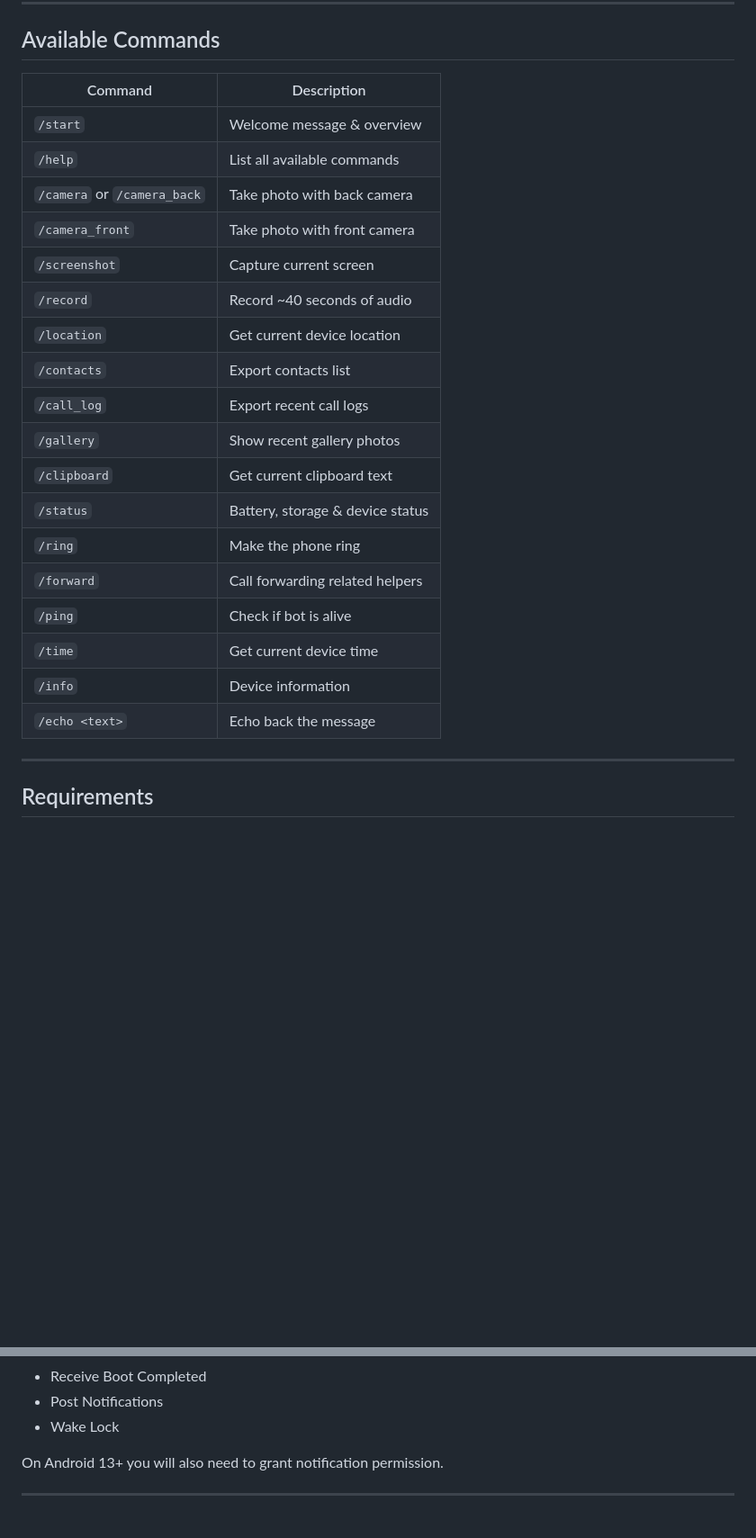
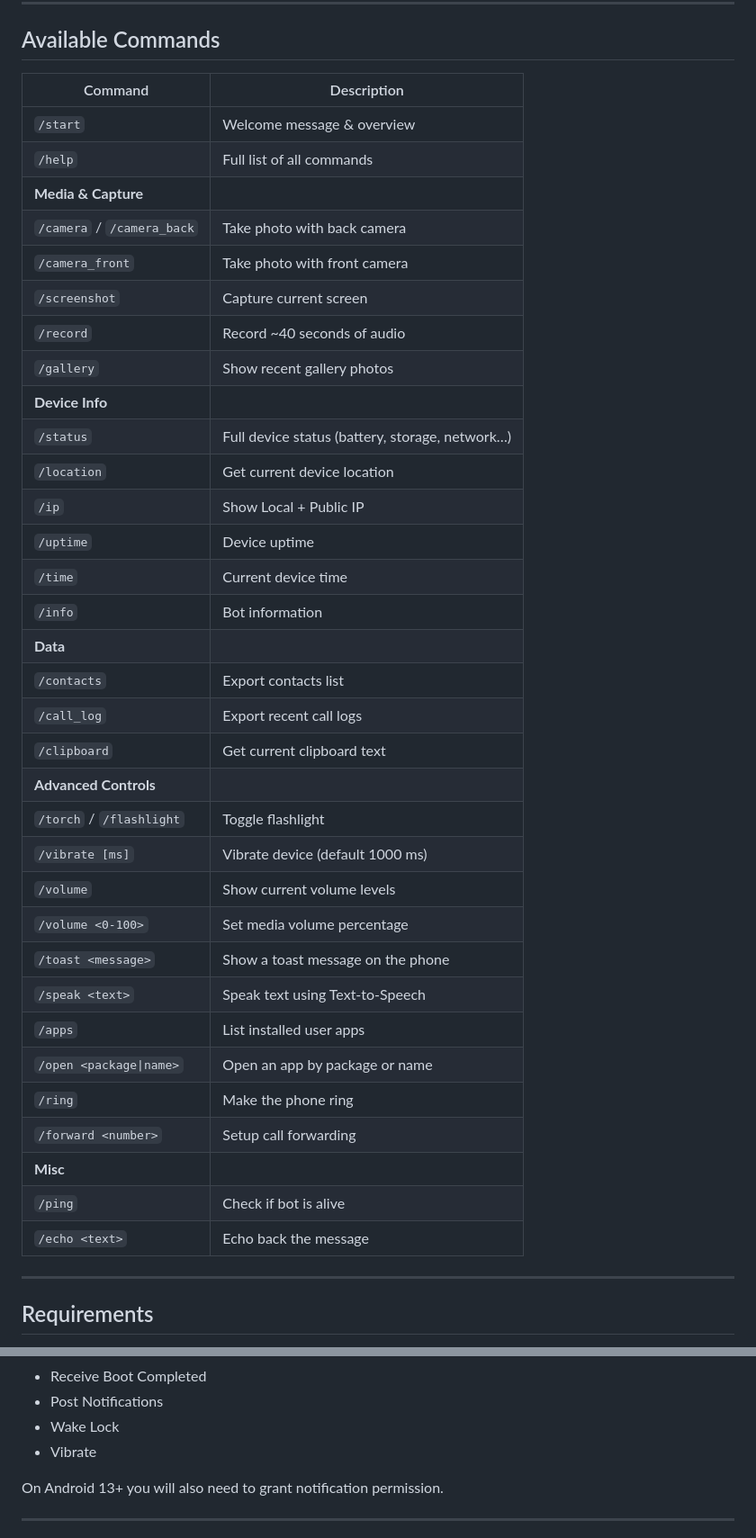
Before and after one commit to Menelik2/PhoneTelegramBot, a Markdown page: README.md, 2 parts joined by grey strips. Shown at 90% size. Drawn GitHub-style; blank space fills up the shorter version.

Commit message:
docs: update README with all new advanced features and commands

```diff
--- a/README.md
+++ b/README.md
@@ -29,26 +36,41 @@ This Android application runs a Telegram bot directly on your phone. You can con
 
 ## Available Commands
 
-| Command              | Description                              |
-|----------------------|------------------------------------------|
-| `/start`             | Welcome message & overview               |
-| `/help`              | List all available commands              |
-| `/camera` or `/camera_back` | Take photo with back camera         |
-| `/camera_front`      | Take photo with front camera             |
-| `/screenshot`        | Capture current screen                   |
-| `/record`            | Record ~40 seconds of audio              |
-| `/location`          | Get current device location              |
-| `/contacts`          | Export contacts list                     |
-| `/call_log`          | Export recent call logs                  |
-| `/gallery`           | Show recent gallery photos               |
-| `/clipboard`         | Get current clipboard text               |
-| `/status`            | Battery, storage & device status         |
-| `/ring`              | Make the phone ring                      |
-| `/forward`           | Call forwarding related helpers          |
-| `/ping`              | Check if bot is alive                    |
-| `/time`              | Get current device time                  |
-| `/info`              | Device information                       |
-| `/echo <text>`       | Echo back the message                    |
+| Command                    | Description                                      |
+|----------------------------|--------------------------------------------------|
+| `/start`                   | Welcome message & overview                       |
+| `/help`                    | Full list of all commands                        |
+| **Media & Capture**        |                                                  |
+| `/camera` / `/camera_back` | Take photo with back camera                      |
+| `/camera_front`            | Take photo with front camera                     |
+| `/screenshot`              | Capture current screen                           |
+| `/record`                  | Record ~40 seconds of audio                      |
+| `/gallery`                 | Show recent gallery photos                       |
+| **Device Info**            |                                                  |
+| `/status`                  | Full device status (battery, storage, network…)  |
+| `/location`                | Get current device location                      |
+| `/ip`                      | Show Local + Public IP                           |
+| `/uptime`                  | Device uptime                                    |
+| `/time`                    | Current device time                              |
+| `/info`                    | Bot information                                  |
+| **Data**                   |                                                  |
+| `/contacts`                | Export contacts list                             |
+| `/call_log`                | Export recent call logs                          |
+| `/clipboard`               | Get current clipboard text                       |
+| **Advanced Controls**      |                                                  |
+| `/torch` / `/flashlight`   | Toggle flashlight                                |
+| `/vibrate [ms]`            | Vibrate device (default 1000 ms)                 |
+| `/volume`                  | Show current volume levels                       |
+| `/volume <0-100>`          | Set media volume percentage                      |
+| `/toast <message>`         | Show a toast message on the phone                |
+| `/speak <text>`            | Speak text using Text-to-Speech                 |
+| `/apps`                    | List installed user apps                         |
+| `/open <package\|name>`    | Open an app by package or name                   |
+| `/ring`                    | Make the phone ring                              |
+| `/forward <number>`        | Setup call forwarding                            |
+| **Misc**                   |                                                  |
+| `/ping`                    | Check if bot is alive                            |
+| `/echo <text>`             | Echo back the message                            |
 
 ---
 
@@ -117,6 +139,7 @@ The app requests the following permissions (all necessary for the features):
 - Receive Boot Completed
 - Post Notifications
 - Wake Lock
+- Vibrate
 
 On Android 13+ you will also need to grant notification permission.
 
```
Also changed, not shown: other parts of README.md (+8 -1 lines).
